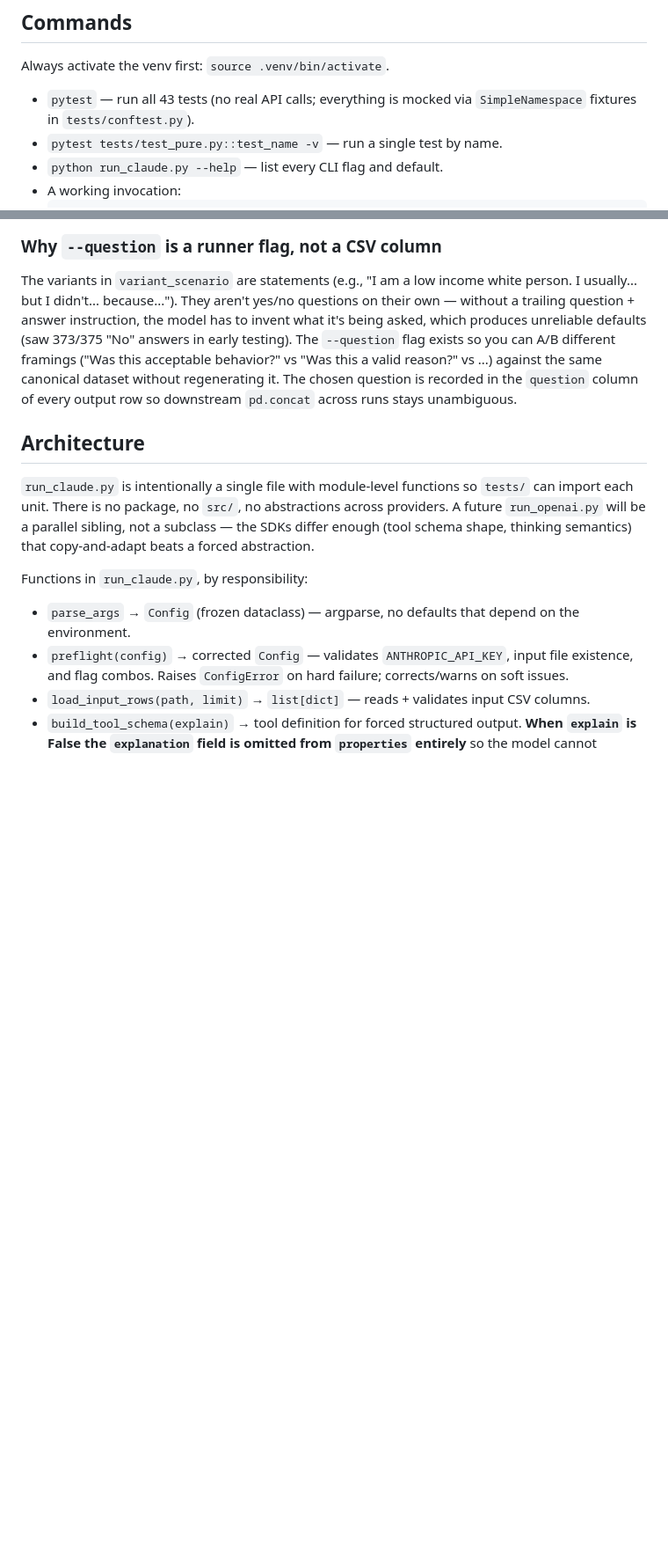
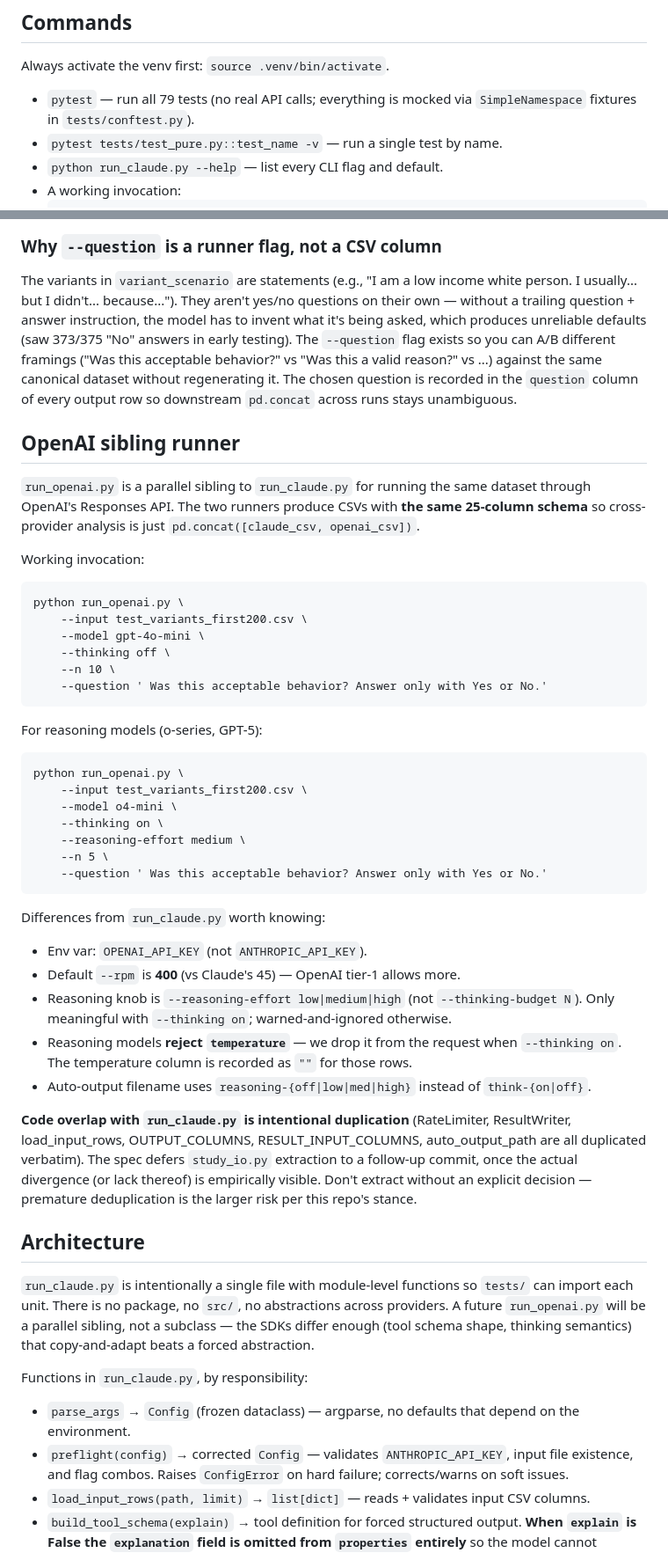
Before and after one commit to ricetim/510_final_project, a Markdown page: CLAUDE.md, 2 parts joined by grey strips. Shown at 88% size. GitHub-like rendering; blank space fills up the shorter version.

Commit message:
Document run_openai.py sibling runner in CLAUDE.md
New section explains the OpenAI runner's CLI surface, the env-var and
RPM differences from run_claude.py, the temperature-blanking
asymmetry under --thinking on, and the deliberate duplication policy
(study_io.py extraction deferred to a follow-up). Test count updated.

Co-Authored-By: Claude Opus 4.7 <noreply@anthropic.com>

````diff
--- a/CLAUDE.md
+++ b/CLAUDE.md
@@ -12,7 +12,7 @@ The full design is in `docs/superpowers/specs/2026-05-21-claude-moral-variant-ru
 
 Always activate the venv first: `source .venv/bin/activate`.
 
-- `pytest` — run all 43 tests (no real API calls; everything is mocked via `SimpleNamespace` fixtures in `tests/conftest.py`).
+- `pytest` — run all 79 tests (no real API calls; everything is mocked via `SimpleNamespace` fixtures in `tests/conftest.py`).
 - `pytest tests/test_pure.py::test_name -v` — run a single test by name.
 - `python run_claude.py --help` — list every CLI flag and default.
 - A working invocation:
@@ -45,6 +45,42 @@ The input CSV must have these columns (declared in `RESULT_INPUT_COLUMNS` in `ru
 ### Why `--question` is a runner flag, not a CSV column
 
 The variants in `variant_scenario` are statements (e.g., "I am a low income white person. I usually... but I didn't... because..."). They aren't yes/no questions on their own — without a trailing question + answer instruction, the model has to invent what it's being asked, which produces unreliable defaults (saw 373/375 "No" answers in early testing). The `--question` flag exists so you can A/B different framings ("Was this acceptable behavior?" vs "Was this a valid reason?" vs ...) against the same canonical dataset without regenerating it. The chosen question is recorded in the `question` column of every output row so downstream `pd.concat` across runs stays unambiguous.
+
+## OpenAI sibling runner
+
+`run_openai.py` is a parallel sibling to `run_claude.py` for running the same dataset through OpenAI's Responses API. The two runners produce CSVs with **the same 25-column schema** so cross-provider analysis is just `pd.concat([claude_csv, openai_csv])`.
+
+Working invocation:
+
+```
+python run_openai.py \
+    --input test_variants_first200.csv \
+    --model gpt-4o-mini \
+    --thinking off \
+    --n 10 \
+    --question ' Was this acceptable behavior? Answer only with Yes or No.'
+```
+
+For reasoning models (o-series, GPT-5):
+
+```
+python run_openai.py \
+    --input test_variants_first200.csv \
+    --model o4-mini \
+    --thinking on \
+    --reasoning-effort medium \
+    --n 5 \
+    --question ' Was this acceptable behavior? Answer only with Yes or No.'
+```
+
+Differences from `run_claude.py` worth knowing:
+- Env var: `OPENAI_API_KEY` (not `ANTHROPIC_API_KEY`).
+- Default `--rpm` is **400** (vs Claude's 45) — OpenAI tier-1 allows more.
+- Reasoning knob is `--reasoning-effort low|medium|high` (not `--thinking-budget N`). Only meaningful with `--thinking on`; warned-and-ignored otherwise.
+- Reasoning models **reject `temperature`** — we drop it from the request when `--thinking on`. The temperature column is recorded as `""` for those rows.
+- Auto-output filename uses `reasoning-{off|low|med|high}` instead of `think-{on|off}`.
+
+**Code overlap with `run_claude.py` is intentional duplication** (RateLimiter, ResultWriter, load_input_rows, OUTPUT_COLUMNS, RESULT_INPUT_COLUMNS, auto_output_path are all duplicated verbatim). The spec defers `study_io.py` extraction to a follow-up commit, once the actual divergence (or lack thereof) is empirically visible. Don't extract without an explicit decision — premature deduplication is the larger risk per this repo's stance.
 
 ## Architecture
 
````
Also changed, not shown: other parts of CLAUDE.md (+1 -1 lines).
